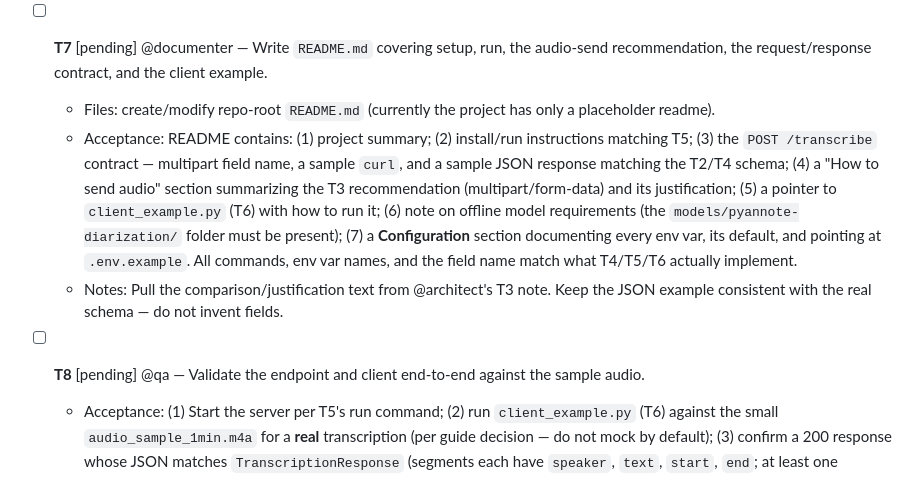
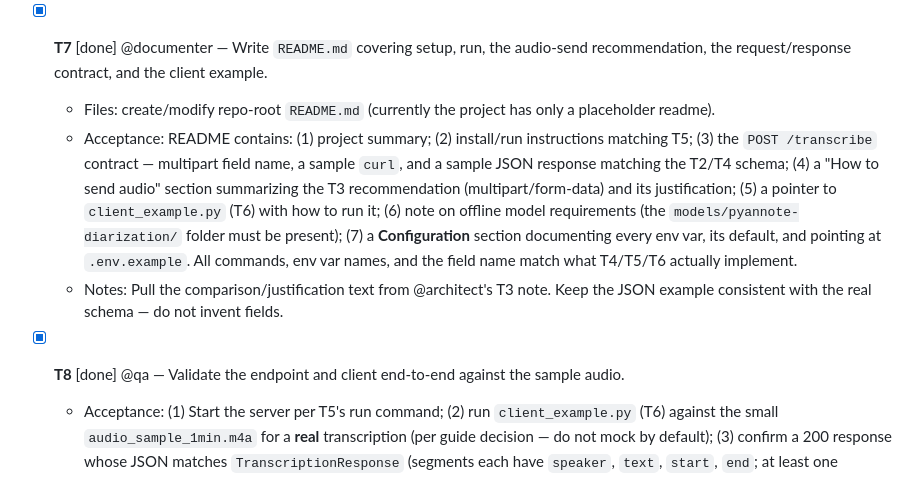
Before and after one commit to omerel/ivrit_agent, a Markdown page: sprints/2026-05-31_fastapi-audio-transcribe-diarization/plan.md, the part around the change. GitHub-like rendering.

Commit message:
@qa: pass T8 acceptance gate with real end-to-end transcription
Co-Authored-By: Claude Opus 4.8 <noreply@anthropic.com>

```diff
--- a/sprints/2026-05-31_fastapi-audio-transcribe-diarization/plan.md
+++ b/sprints/2026-05-31_fastapi-audio-transcribe-diarization/plan.md
@@ -45,12 +45,12 @@
   - Acceptance: (1) `client_example.py` uses `requests` to POST `resource/audio smaples/audio_sample_1min.m4a` to `http://localhost:8000/transcribe` as `multipart/form-data` (matching the T3 recommendation), under a `files={"file": (...)}` upload. (2) It pretty-prints the returned JSON segments as `[speaker] text` lines (mirroring `main.py`'s output) plus the raw JSON. (3) The default audio path is the quoted sample path (handles the space + "smaples" typo) and is overridable via CLI arg. (4) The script is self-documenting (module docstring explaining it requires the server running first). `python -c "import ast; ast.parse(open('client_example.py').read())"` parses without error.
   - Notes: Set a generous `timeout` (CPU transcription of 1 min audio can take a while). Use the exact endpoint URL/field name defined in T4 — confirm them, don't assume.
 
-- [ ] **T7** [pending] @documenter — Write `README.md` covering setup, run, the audio-send recommendation, the request/response contract, and the client example.
+- [x] **T7** [done] @documenter — Write `README.md` covering setup, run, the audio-send recommendation, the request/response contract, and the client example.
   - Files: create/modify repo-root `README.md` (currently the project has only a placeholder readme).
   - Acceptance: README contains: (1) project summary; (2) install/run instructions matching T5; (3) the `POST /transcribe` contract — multipart field name, a sample `curl`, and a sample JSON response matching the T2/T4 schema; (4) a "How to send audio" section summarizing the T3 recommendation (multipart/form-data) and its justification; (5) a pointer to `client_example.py` (T6) with how to run it; (6) note on offline model requirements (the `models/pyannote-diarization/` folder must be present); (7) a **Configuration** section documenting every env var, its default, and pointing at `.env.example`. All commands, env var names, and the field name match what T4/T5/T6 actually implement.
   - Notes: Pull the comparison/justification text from @architect's T3 note. Keep the JSON example consistent with the real schema — do not invent fields.
 
-- [ ] **T8** [pending] @qa — Validate the endpoint and client end-to-end against the sample audio.
+- [x] **T8** [done] @qa — Validate the endpoint and client end-to-end against the sample audio.
   - Acceptance: (1) Start the server per T5's run command; (2) run `client_example.py` (T6) against the small `audio_sample_1min.m4a` for a **real** transcription (per guide decision — do not mock by default); (3) confirm a 200 response whose JSON matches `TranscriptionResponse` (segments each have `speaker`, `text`, `start`, `end`; at least one segment present); (4) confirm models loaded once at startup (a single load log line, not per-request); (5) confirm the app starts with zero env vars set (defaults work) AND that at least one setting can be overridden via env var (e.g. set `PORT` and observe it bind); (6) record the observed output (first few `[speaker] text` lines) and timing in the `@qa` work-log. Only if the real run is genuinely infeasible (e.g. whisper model not downloadable/cached in this environment), document exactly why and fall back to a mocked pipeline, clearly stating which path was taken.
   - Notes: This is the acceptance gate for the Reviewer. Be explicit about whether the run was real or mocked, and why. Surface any schema mismatch back to @backend rather than silently adjusting.
 
```
Also changed, not shown: 1 other file.
